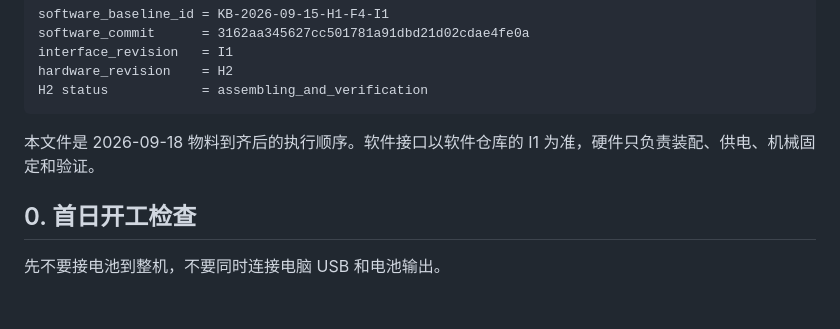
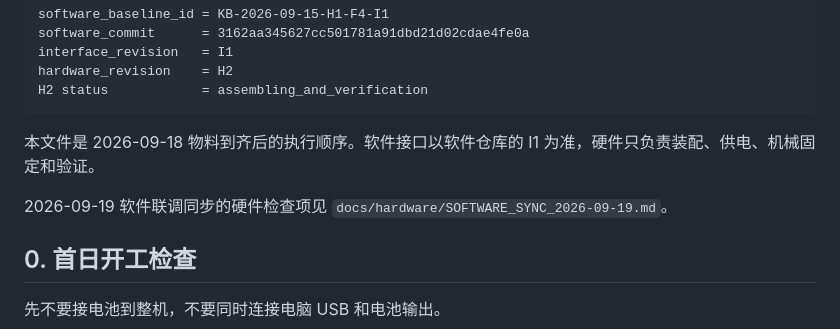
Before and after one commit to koreever66/kineshoot-initial-debug-v1, a Markdown page: docs/hardware/H2_ASSEMBLY_RUNBOOK.md, the part around the change. GitHub-like rendering; blank space fills up the shorter version.

````diff
--- a/docs/hardware/H2_ASSEMBLY_RUNBOOK.md
+++ b/docs/hardware/H2_ASSEMBLY_RUNBOOK.md
@@ -11,6 +11,8 @@ H2 status            = assembling_and_verification
 ```
 
 本文件是 2026-09-18 物料到齐后的执行顺序。软件接口以软件仓库的 I1 为准，硬件只负责装配、供电、机械固定和验证。
+
+2026-09-19 软件联调同步的硬件检查项见 `docs/hardware/SOFTWARE_SYNC_2026-09-19.md`。
 
 ## 0. 首日开工检查
 
````
Also changed, not shown: README.md (+1 -0 lines), docs/hardware/SOFTWARE_SYNC_2026-09-19.md (added, +155 -0 lines).
